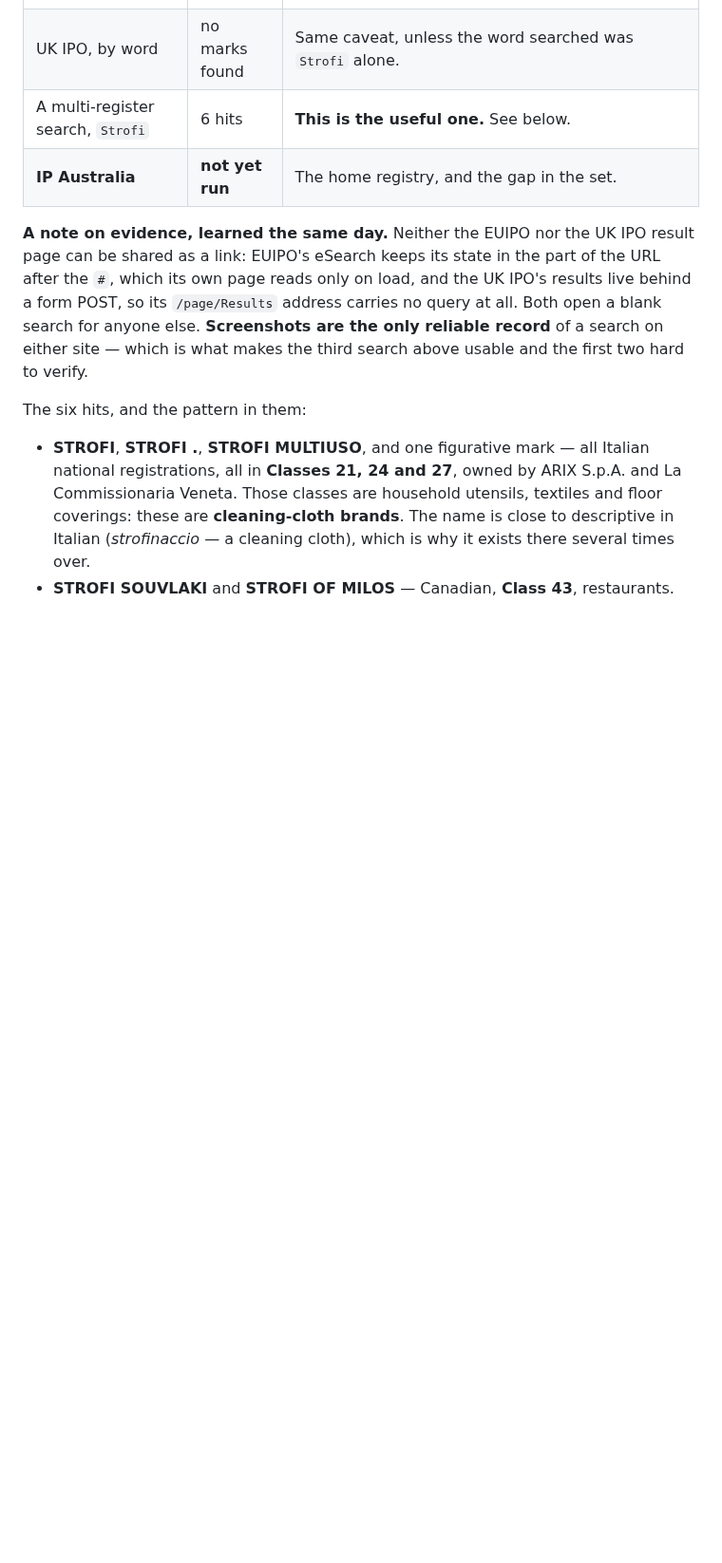
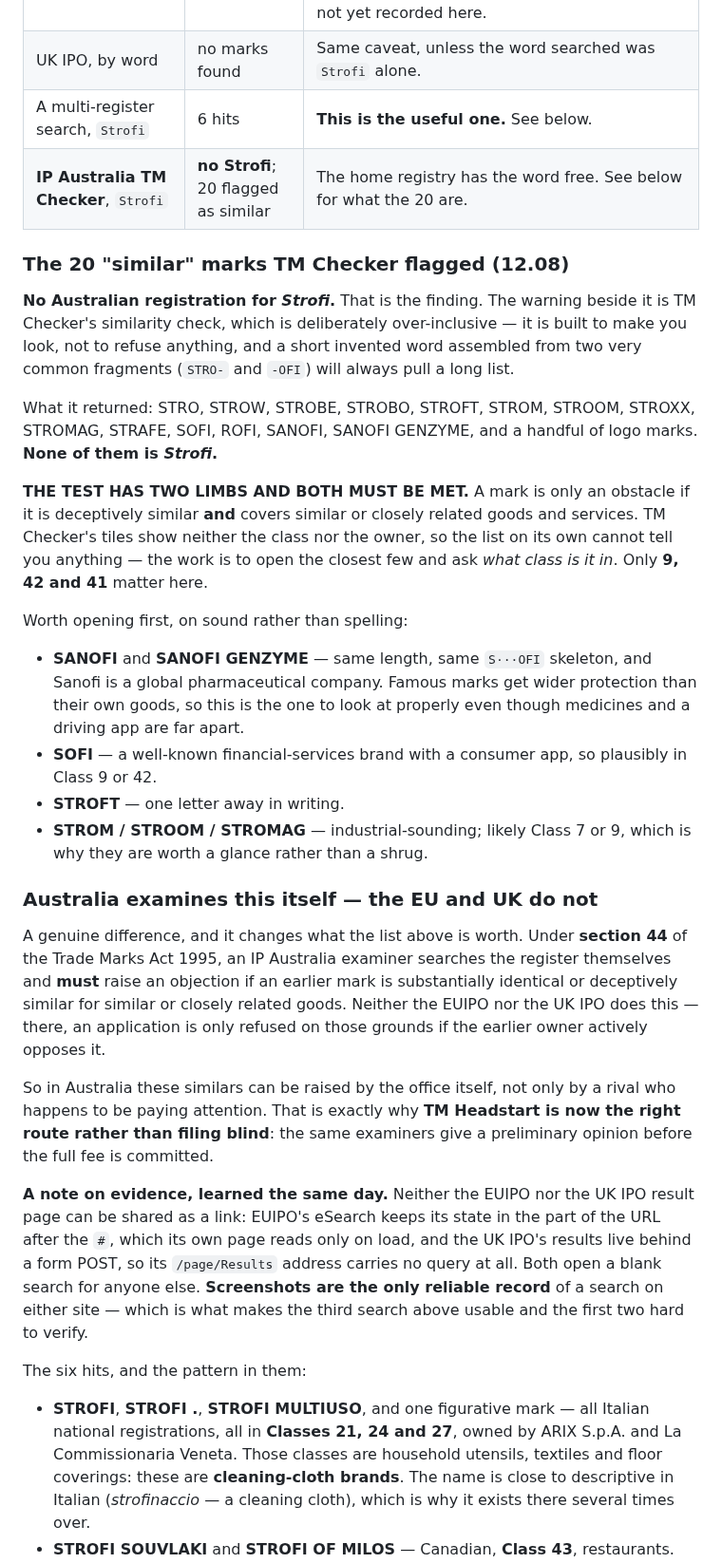
Before and after one commit to driftlore43-beep/CruiseFM, a Markdown page: docs/brand.md, the part around one of its changes. Shown at 95% size. Drawn GitHub-style; blank space fills up the shorter version.

Commit message:
Brand: Strofi is free in Australia, and what the 20 similars mean
TM Checker found no Australian registration for Strofi. The similarity warning
beside it is the tool doing its job — it is built to make you look, and a short
invented word made of two very common fragments will always pull a long list.
None of the twenty is Strofi.

Recorded the two-limb test, because the list on its own says nothing: a mark is
only an obstacle if it is deceptively similar AND covers similar goods. The
tiles show no class, so the work is opening the closest few and checking whether
any sits in 9, 42 or 41. Sanofi is the one worth real attention — same length,
same S-OFI skeleton, and a famous mark carries wider protection than its own
goods.

Also recorded a difference that changes what the list is worth: under section 44
an IP Australia examiner searches the register themselves and must object to a
deceptively similar earlier mark. The EU and UK do not — there it takes an
opponent. That is what makes TM Headstart the right route rather than filing
blind.

```diff
--- a/docs/brand.md
+++ b/docs/brand.md
@@ -243,7 +243,51 @@ that came back empty prove less than they appear to.
 | EUIPO eSearch plus, `Strofi Technologies` | 0 in all four tabs | **Too narrow to rely on.** Nobody registers a two-word company name; the risk is someone owning *Strofi* on its own. Re-run with `Strofi` — the owner's follow-up link shows she did, result not yet recorded here. |
 | UK IPO, by word | no marks found | Same caveat, unless the word searched was `Strofi` alone. |
 | A multi-register search, `Strofi` | 6 hits | **This is the useful one.** See below. |
-| **IP Australia** | **not yet run** | The home registry, and the gap in the set. |
+| **IP Australia TM Checker**, `Strofi` | **no Strofi**; 20 flagged as similar | The home registry has the word free. See below for what the 20 are. |
+
+### The 20 "similar" marks TM Checker flagged (12.08)
+
+**No Australian registration for *Strofi*.** That is the finding. The warning
+beside it is TM Checker's similarity check, which is deliberately
+over-inclusive — it is built to make you look, not to refuse anything, and a
+short invented word assembled from two very common fragments (`STRO-` and
+`-OFI`) will always pull a long list.
+
+What it returned: STRO, STROW, STROBE, STROBO, STROFT, STROM, STROOM, STROXX,
+STROMAG, STRAFE, SOFI, ROFI, SANOFI, SANOFI GENZYME, and a handful of logo
+marks. **None of them is *Strofi*.**
+
+**THE TEST HAS TWO LIMBS AND BOTH MUST BE MET.** A mark is only an obstacle if
+it is deceptively similar **and** covers similar or closely related goods and
+services. TM Checker's tiles show neither the class nor the owner, so the list
+on its own cannot tell you anything — the work is to open the closest few and
+ask *what class is it in*. Only **9, 42 and 41** matter here.
+
+Worth opening first, on sound rather than spelling:
+
+- **SANOFI** and **SANOFI GENZYME** — same length, same `S···OFI` skeleton, and
+  Sanofi is a global pharmaceutical company. Famous marks get wider protection
+  than their own goods, so this is the one to look at properly even though
+  medicines and a driving app are far apart.
+- **SOFI** — a well-known financial-services brand with a consumer app, so
+  plausibly in Class 9 or 42.
+- **STROFT** — one letter away in writing.
+- **STROM / STROOM / STROMAG** — industrial-sounding; likely Class 7 or 9,
+  which is why they are worth a glance rather than a shrug.
+
+### Australia examines this itself — the EU and UK do not
+
+A genuine difference, and it changes what the list above is worth. Under
+**section 44** of the Trade Marks Act 1995, an IP Australia examiner searches
+the register themselves and **must** raise an objection if an earlier mark is
+substantially identical or deceptively similar for similar or closely related
+goods. Neither the EUIPO nor the UK IPO does this — there, an application is
+only refused on those grounds if the earlier owner actively opposes it.
+
+So in Australia these similars can be raised by the office itself, not only by
+a rival who happens to be paying attention. That is exactly why **TM Headstart
+is now the right route rather than filing blind**: the same examiners give a
+preliminary opinion before the full fee is committed.
 
 **A note on evidence, learned the same day.** Neither the EUIPO nor the UK IPO
 result page can be shared as a link: EUIPO's eSearch keeps its state in the part
```
Also changed, not shown: other parts of docs/brand.md (+7 -6 lines).
